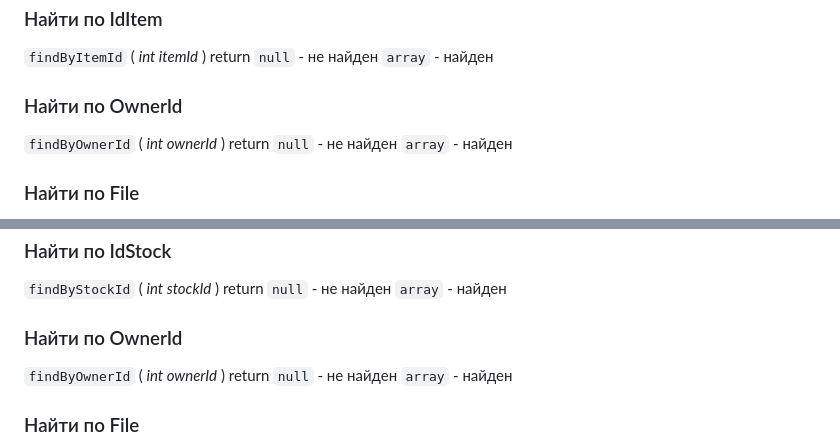
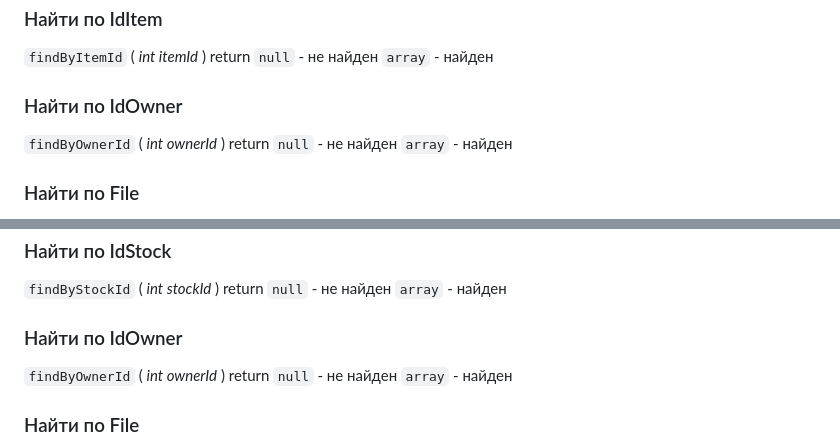
Before and after one commit to su-o0/Warehouse-Core, a Markdown page: docs/RepositoryApi.md, 2 parts joined by grey strips. GitHub-like rendering.

```diff
--- a/docs/RepositoryApi.md
+++ b/docs/RepositoryApi.md
@@ -245,7 +245,7 @@ return
     `null` - не найден
     `array` - найден
 
-### Найти по OwnerId
+### Найти по IdOwner
 `findByOwnerId` ( *int ownerId* )
 return
     `null` - не найден
@@ -277,7 +277,7 @@ return
     `null` - не найден
     `array` - найден
 
-### Найти по OwnerId
+### Найти по IdOwner
 `findByOwnerId` ( *int ownerId* )
 return
     `null` - не найден
```
Also changed, not shown: other parts of docs/RepositoryApi.md (+66 -4 lines).
